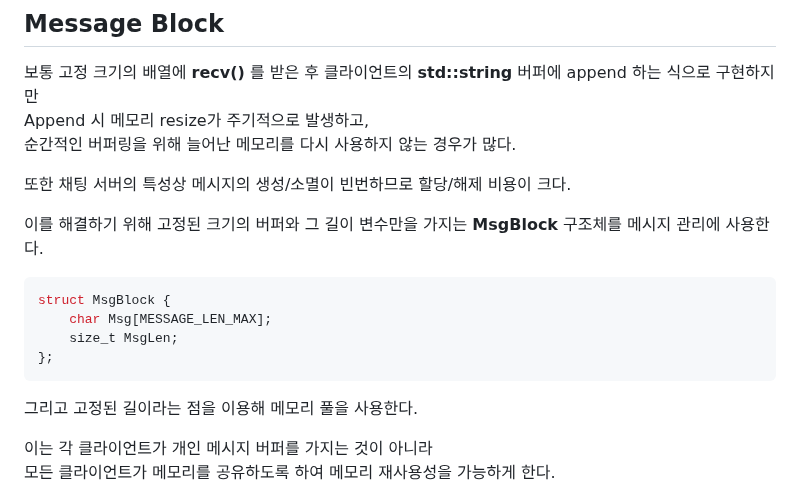
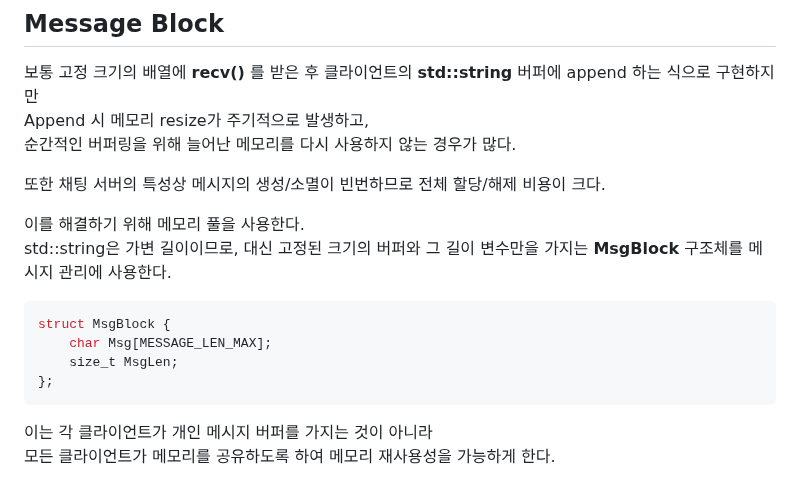
Before and after one commit to Ria9993/IRC_server, a Markdown page: README.md, the part around the change. GitHub-like rendering.

````diff
--- a/README.md
+++ b/README.md
@@ -148,17 +148,16 @@ See [CodingStandard.md](/CodingStandard.md).
 Append 시 메모리 resize가 주기적으로 발생하고,
 순간적인 버퍼링을 위해 늘어난 메모리를 다시 사용하지 않는 경우가 많다.
 
-또한 채팅 서버의 특성상 메시지의 생성/소멸이 빈번하므로 할당/해제 비용이 크다.
+또한 채팅 서버의 특성상 메시지의 생성/소멸이 빈번하므로 전체 할당/해제 비용이 크다.
 
-이를 해결하기 위해 고정된 크기의 버퍼와 그 길이 변수만을 가지는 **MsgBlock** 구조체를 메시지 관리에 사용한다.
+이를 해결하기 위해 메모리 풀을 사용한다.
+std::string은 가변 길이이므로, 대신 고정된 크기의 버퍼와 그 길이 변수만을 가지는 **MsgBlock** 구조체를 메시지 관리에 사용한다.
 ```cpp
 struct MsgBlock {
     char Msg[MESSAGE_LEN_MAX];
     size_t MsgLen;
 };
 ```
-
-그리고 고정된 길이라는 점을 이용해 메모리 풀을 사용한다.
 
 이는 각 클라이언트가 개인 메시지 버퍼를 가지는 것이 아니라
 모든 클라이언트가 메모리를 공유하도록 하여 메모리 재사용성을 가능하게 한다.
````
